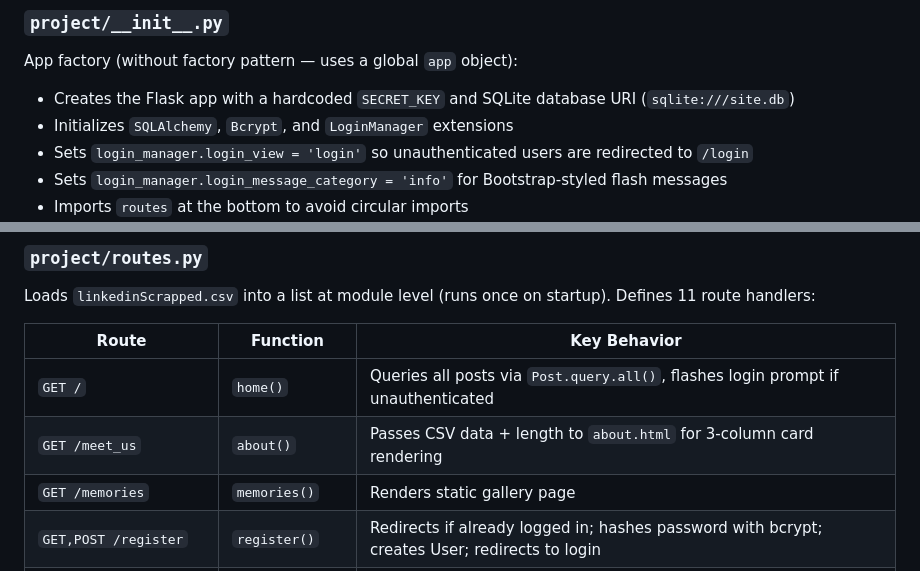
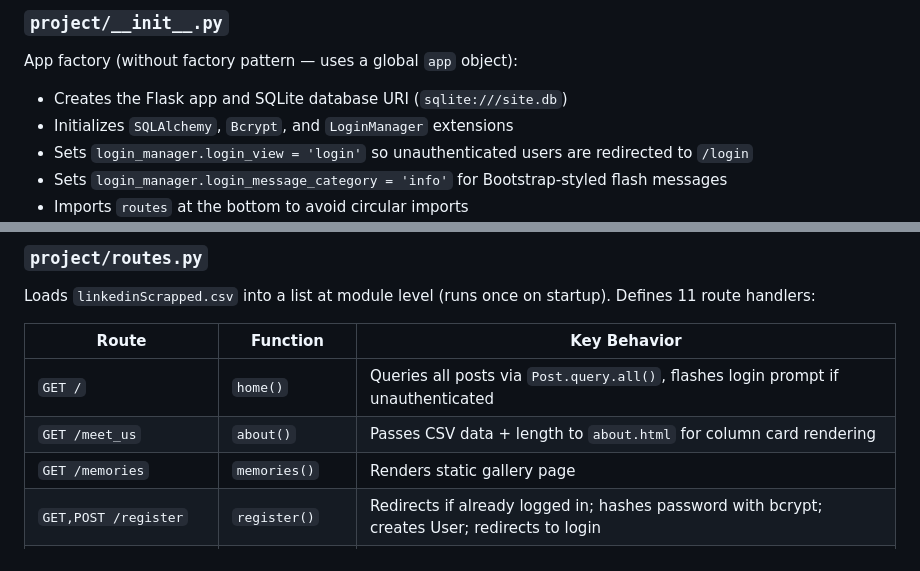
Before and after one commit to Rakesh-Bairwa/Connect, a Markdown page: ReadMe.md, 2 parts joined by grey strips. Rendered like a GitHub page.

```diff
--- a/ReadMe.md
+++ b/ReadMe.md
@@ -66,7 +66,7 @@ Entry point. Imports the `app` object from the `project` package and runs the Fl
 
 ### `project/__init__.py`
 App factory (without factory pattern — uses a global `app` object):
-- Creates the Flask app with a hardcoded `SECRET_KEY` and SQLite database URI (`sqlite:///site.db`)
+- Creates the Flask app and SQLite database URI (`sqlite:///site.db`)
 - Initializes `SQLAlchemy`, `Bcrypt`, and `LoginManager` extensions
 - Sets `login_manager.login_view = 'login'` so unauthenticated users are redirected to `/login`
 - Sets `login_manager.login_message_category = 'info'` for Bootstrap-styled flash messages
@@ -111,7 +111,7 @@ Loads `linkedinScrapped.csv` into a list at module level (runs once on startup).
 | Route                    | Function       | Key Behavior |
 |--------------------------|---------------|--------------|
 | `GET /`                  | `home()`       | Queries all posts via `Post.query.all()`, flashes login prompt if unauthenticated |
-| `GET /meet_us`           | `about()`      | Passes CSV data + length to `about.html` for 3-column card rendering |
+| `GET /meet_us`           | `about()`      | Passes CSV data + length to `about.html` for column card rendering |
 | `GET /memories`          | `memories()`   | Renders static gallery page |
 | `GET,POST /register`     | `register()`   | Redirects if already logged in; hashes password with bcrypt; creates User; redirects to login |
 | `GET,POST /login`        | `login()`      | Redirects if already logged in; verifies bcrypt hash; supports `next` query param redirect |
```
Also changed, not shown: other parts of ReadMe.md (+4 -18 lines).
